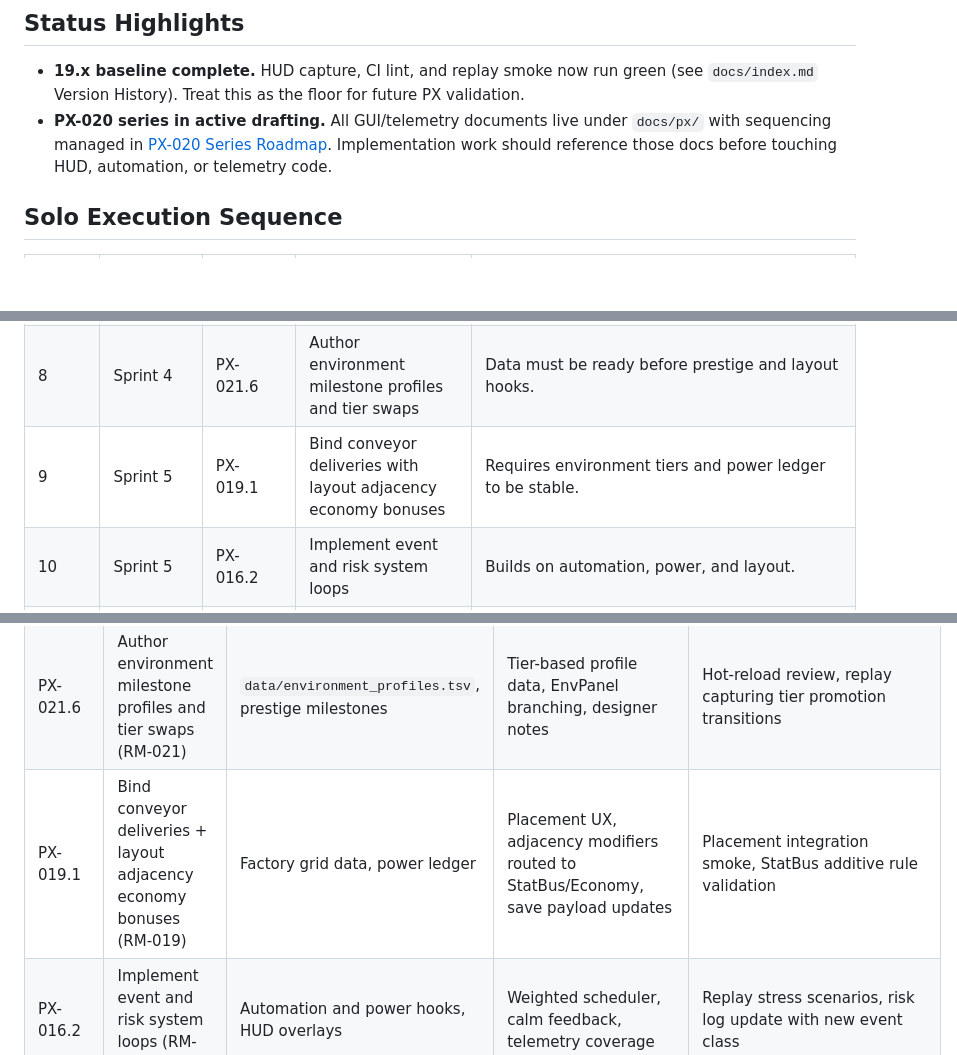
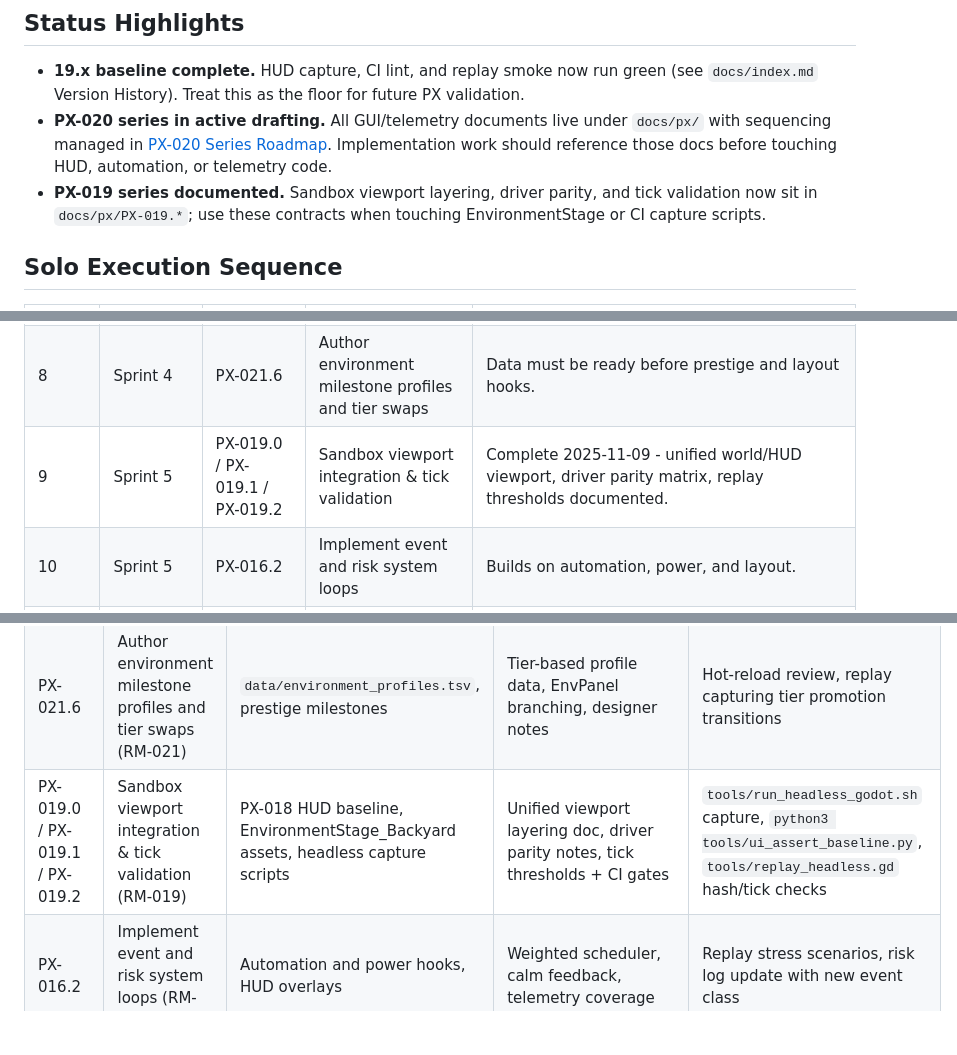
Before and after one commit to Balooog/Project_Yolkless, a Markdown page: docs/roadmap/Shipping_Implementation_Plan.md, 3 parts joined by grey strips. Drawn GitHub-style; blank space fills up the shorter version.

Commit message:
docs: refresh PX-019 references in shipping plan

```diff
--- a/docs/roadmap/Shipping_Implementation_Plan.md
+++ b/docs/roadmap/Shipping_Implementation_Plan.md
@@ -5,6 +5,7 @@
 ## Status Highlights
 - **19.x baseline complete.**  HUD capture, CI lint, and replay smoke now run green (see `docs/index.md` Version History).  Treat this as the floor for future PX validation.
 - **PX-020 series in active drafting.**  All GUI/telemetry documents live under `docs/px/` with sequencing managed in [PX-020 Series Roadmap](PX_20_Series_Roadmap.md).  Implementation work should reference those docs before touching HUD, automation, or telemetry code.
+- **PX-019 series documented.**  Sandbox viewport layering, driver parity, and tick validation now sit in `docs/px/PX-019.*`; use these contracts when touching EnvironmentStage or CI capture scripts.
 
 ## Solo Execution Sequence
 
@@ -18,7 +19,7 @@
 | 6 | Sprint 3 | PX-018.3 | Document and test power warnings | Ensure deficits produce calm feedback and logs. |
 | 7 | Sprint 4 | PX-021.4 / PX-021.5 | Ship diorama evolution and map toggle | Establish shared renderer pipeline ahead of beta polish. |
 | 8 | Sprint 4 | PX-021.6 | Author environment milestone profiles and tier swaps | Data must be ready before prestige and layout hooks. |
-| 9 | Sprint 5 | PX-019.1 | Bind conveyor deliveries with layout adjacency economy bonuses | Requires environment tiers and power ledger to be stable. |
+| 9 | Sprint 5 | PX-019.0 / PX-019.1 / PX-019.2 | Sandbox viewport integration & tick validation | Complete 2025-11-09 - unified world/HUD viewport, driver parity matrix, replay thresholds documented. |
 | 10 | Sprint 5 | PX-016.2 | Implement event and risk system loops | Builds on automation, power, and layout. |
 | 11 | Sprint 6 | PX-015.1 | Prestige theming and HUD wisdom surfacing | Needs environment tiers and event hooks available. |
 | 12 | Sprint 6 | PX-020.1 / PX-010.13 | Finalize art/audio pipeline and accessibility passes | Coordinate with prestige theming and automation UI. |
@@ -51,7 +52,7 @@
 | --- | --- | --- | --- | --- |
 | PX-021.4 / PX-021.5 | Ship diorama evolution + map toggle | Shared sandbox buffers, art staging assets | Era props per tier, instant Diorama/Map toggle, timelapse-ready snapshots | UI baseline run with both views, StatsProbe fallback ratio <5% |
 | PX-021.6 | Author environment milestone profiles and tier swaps (RM-021) | `data/environment_profiles.tsv`, prestige milestones | Tier-based profile data, EnvPanel branching, designer notes | Hot-reload review, replay capturing tier promotion transitions |
-| PX-019.1 | Bind conveyor deliveries + layout adjacency economy bonuses (RM-019) | Factory grid data, power ledger | Placement UX, adjacency modifiers routed to StatBus/Economy, save payload updates | Placement integration smoke, StatBus additive rule validation |
+| PX-019.0 / PX-019.1 / PX-019.2 | Sandbox viewport integration & tick validation (RM-019) | PX-018 HUD baseline, EnvironmentStage_Backyard assets, headless capture scripts | Unified viewport layering doc, driver parity notes, tick thresholds + CI gates | `tools/run_headless_godot.sh` capture, `python3 tools/ui_assert_baseline.py`, `tools/replay_headless.gd` hash/tick checks |
 | PX-016.2 | Implement event and risk system loops (RM-016) | Automation and power hooks, HUD overlays | Weighted scheduler, calm feedback, telemetry coverage | Replay stress scenarios, risk log update with new event class |
 | PX-015.1 | Prestige theming + HUD wisdom surfacing (RM-015) | Art/audio pipeline, EnvPanel, save schema | Prestige ceremony, wisdom panel, Balance Playbook update | Narrative copy review, telemetry parity run matched against targets |
 | PX-020.1 / PX-010.13 | Finalize art/audio pipeline and accessibility passes (RM-020, RM-010) | Asset tokens, automation/power signals | Tokenized palettes, layered ambience, controller/accessibility sign-off | `tools/ui_viewport_matrix.sh`, accessibility checklist closure, audio soak |
```
